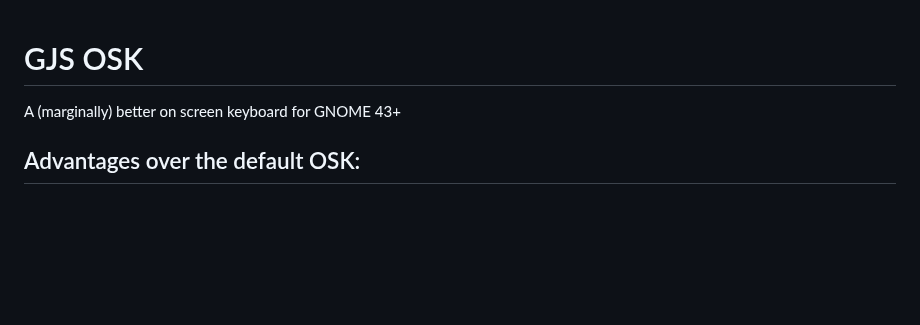
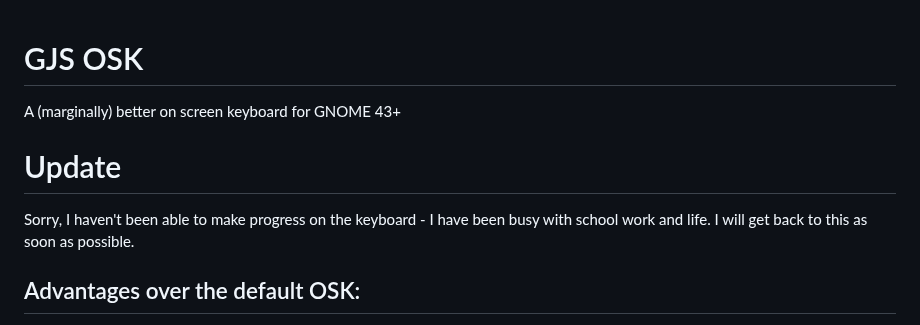
Before and after one commit to Vishram1123/gjs-osk, a Markdown page: README.md, the part around the change. GitHub-like rendering; blank space fills up the shorter version.

```diff
--- a/README.md
+++ b/README.md
@@ -1,5 +1,7 @@
 # GJS OSK
 A (marginally) better on screen keyboard for GNOME 43+
+# Update
+Sorry, I haven't been able to make progress on the keyboard - I have been busy with school work and life. I will get back to this as soon as possible.
 ## Advantages over the default OSK:
 -	Function, modifier, tab, and arrow key support
 -	Ability to move around the screen
```
